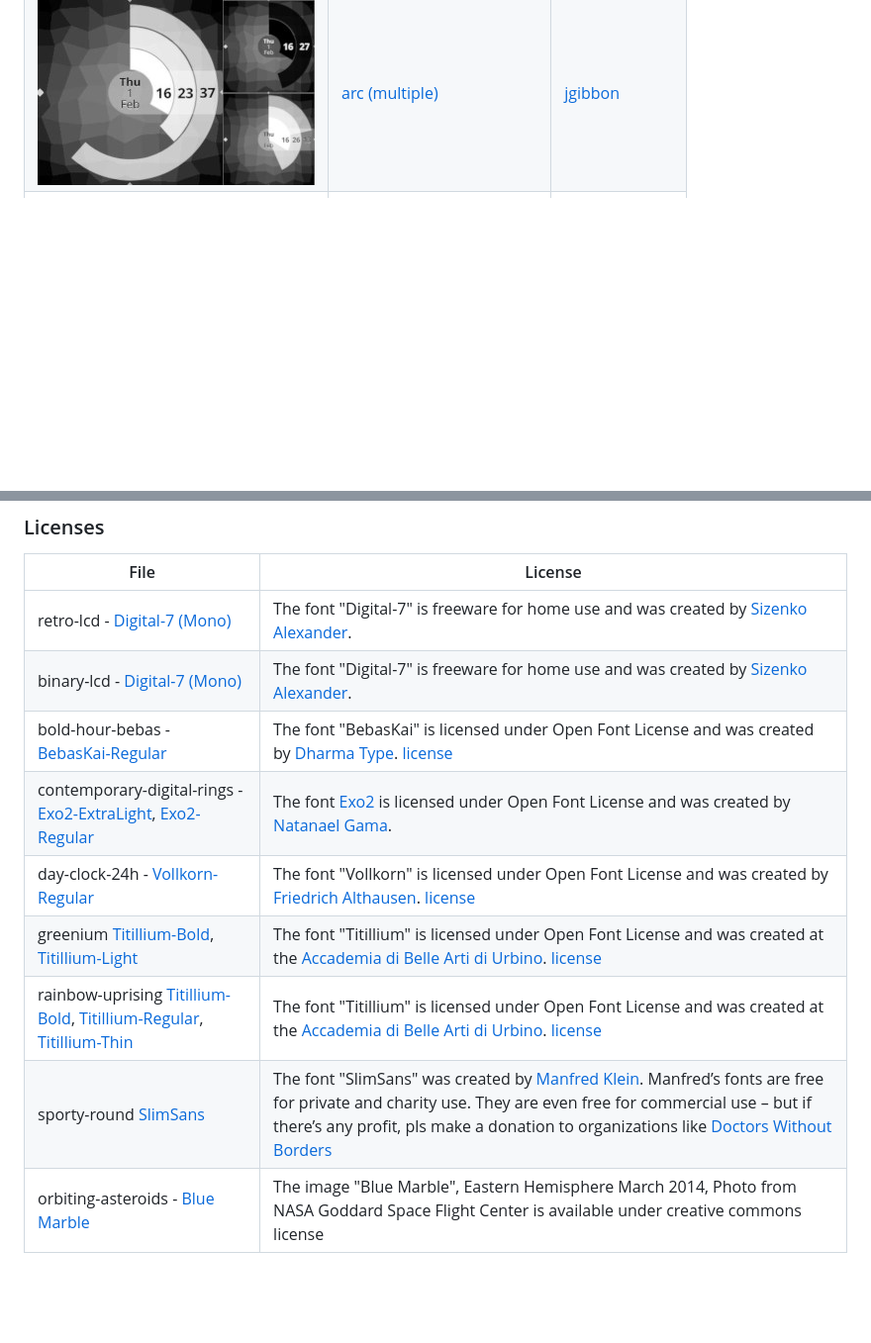
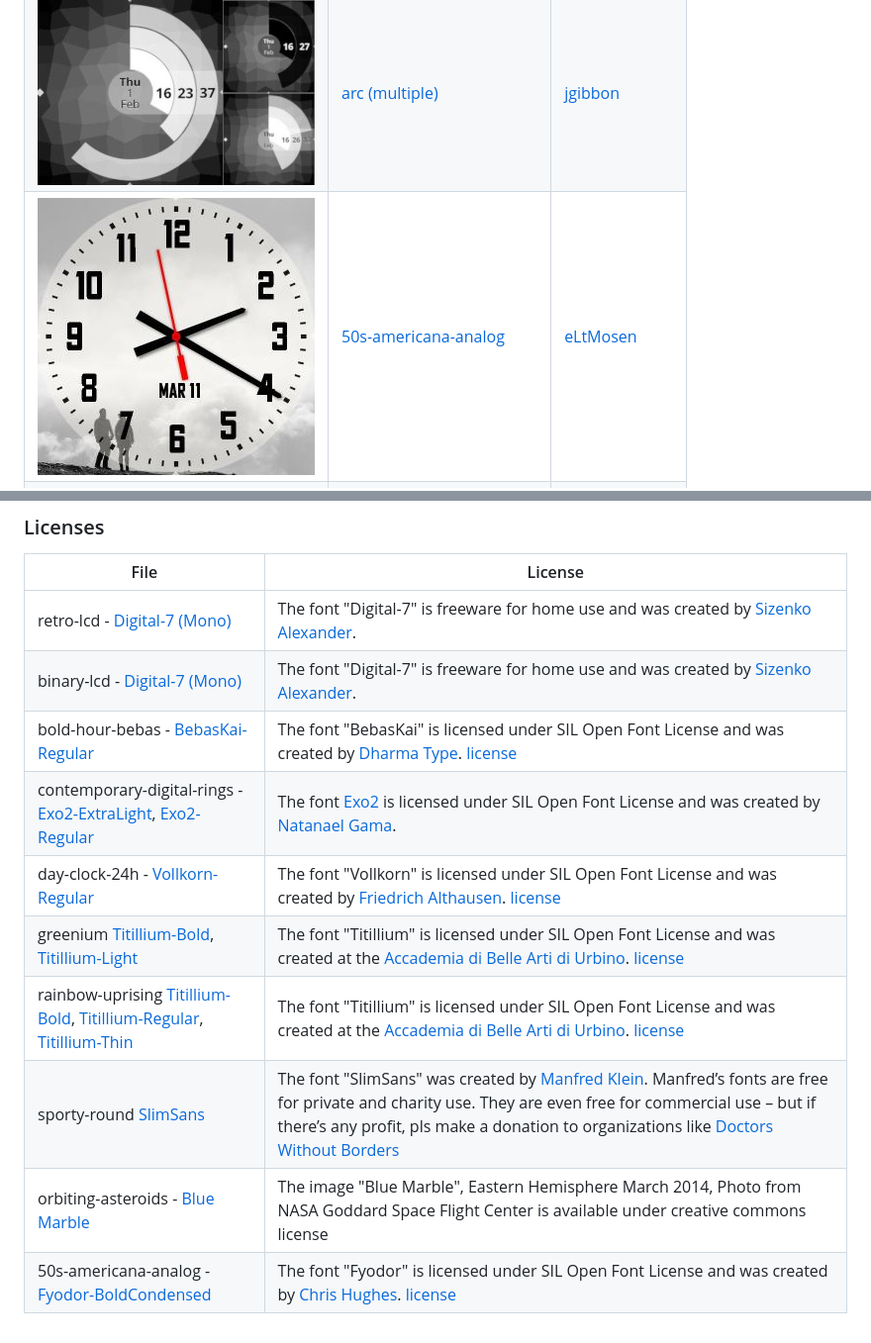
Before and after one commit to AsteroidOS/unofficial-watchfaces, a Markdown page: README.md, 2 parts joined by grey strips. Shown at 99% size. Drawn GitHub-style; pictures changed too: .thumbnails/50s-americana-analog.jpg (added); blank space fills up the shorter version.

Commit message:
added 50s-americana-analog watchface and fyodor font

```diff
--- a/README.md
+++ b/README.md
@@ -8,6 +8,7 @@ AsteroidOS it can eventually be merged in the default set of asteroid-launcher.
 | ![thumbnail](.thumbnails/retro-lcd.jpg) | [retro-lcd](retro-lcd/usr/share/asteroid-launcher/watchfaces/retro-lcd.qml) | [Huntereb](mailto:Huntereb@lewd.pics) |
 | ![thumbnail](.thumbnails/kitt.jpg) | [kitt](kitt/usr/share/asteroid-launcher/watchfaces/kitt.qml) | [jgibbon](https://github.com/jgibbon) |
 | ![thumbnail](.thumbnails/arc.jpg) | [arc (multiple)](arc/usr/share/asteroid-launcher/watchfaces/) | [jgibbon](https://github.com/jgibbon) |
+| ![thumbnail](.thumbnails/50s-americana-analog.jpg) | [50s-americana-analog](50s-americana-analog/usr/share/asteroid-launcher/watchfaces/50s-americana-analog.qml) | [eLtMosen](https://github.com/eLtMosen) |
 | ![thumbnail](.thumbnails/analog-rings.jpg) | [analog-rings](analog-rings/usr/share/asteroid-launcher/watchfaces/analog-rings.qml) | [eLtMosen](https://github.com/eLtMosen) |
 | ![thumbnail](.thumbnails/binary-lcd.jpg) | [binary-lcd](binary-lcd/usr/share/asteroid-launcher/watchfaces/binary-lcd.qml) | [eLtMosen](https://github.com/eLtMosen) |
 | ![thumbnail](.thumbnails/bold-hour-bebas.jpg) | [bold-hour-bebas](bold-hour-bebas/usr/share/asteroid-launcher/watchfaces/bold-hour-bebas.qml) | [eLtMosen](https://github.com/eLtMosen) |
@@ -32,10 +33,11 @@ Enable ADB USB mode in settings and push the usr folder to your root directory.
 | --- | --- |
 | retro-lcd - [Digital-7 (Mono)](retro-lcd/usr/share/fonts/digital-7%20(mono).ttf) | The font "Digital-7" is freeware for home use and was created by [Sizenko Alexander](http://www.styleseven.com). |
 | binary-lcd - [Digital-7 (Mono)](binary-lcd/usr/share/fonts/digital-7%20(mono).ttf) | The font "Digital-7" is freeware for home use and was created by [Sizenko Alexander](http://www.styleseven.com). |
-| bold-hour-bebas - [BebasKai-Regular](bold-hour-bebas/usr/share/fonts/BebasKai-Regular.otf) | The font "BebasKai" is licensed under Open Font License and was created by [Dharma Type](http://www.dharmatype.com/). [license](bold-hour-bebas/usr/share/fonts/License.txt) |
-| contemporary-digital-rings - [Exo2-ExtraLight](contemporary-digital-rings/usr/share/fonts/Exo2-ExtraLight.otf), [Exo2-Regular](contemporary-digital-rings/usr/share/fonts/Exo2-Regular.otf) | The font [Exo2](https://fonts.google.com/specimen/Exo+2) is licensed under Open Font License and was created by [Natanael Gama](http://www.ndiscovered.com/). |
-| day-clock-24h - [Vollkorn-Regular](day-clock-24h/usr/share/fonts/Vollkorn-Regular.ttf) | The font "Vollkorn" is licensed under Open Font License and was created by [Friedrich Althausen](http://www.vollkorn-typeface.com). [license](day-clock-24h/usr/share/fonts/OFL.txt)|
-| greenium [Titillium-Bold](greenium/usr/share/fonts/Titillium-Bold.otf), [Titillium-Light](greenium/usr/share/fonts/Titillium-Light.otf) | The font "Titillium" is licensed under Open Font License and was created at the [Accademia di Belle Arti di Urbino](http://www.campivisivi.net/titillium/). [license](greenium/usr/share/fonts/OFL.txt)|
-| rainbow-uprising [Titillium-Bold](greenium/usr/share/fonts/Titillium-Bold.otf), [Titillium-Regular](rainbow-uprising/usr/share/fonts/Titillium-Regular.otf), [Titillium-Thin](rainbow-uprising/usr/share/fonts/Titillium-Thin.otf) | The font "Titillium" is licensed under Open Font License and was created at the [Accademia di Belle Arti di Urbino](http://www.campivisivi.net/titillium/). [license](greenium/usr/share/fonts/OFL.txt)|
+| bold-hour-bebas - [BebasKai-Regular](bold-hour-bebas/usr/share/fonts/BebasKai-Regular.otf) | The font "BebasKai" is licensed under SIL Open Font License and was created by [Dharma Type](http://www.dharmatype.com/). [license](bold-hour-bebas/usr/share/fonts/License.txt) |
+| contemporary-digital-rings - [Exo2-ExtraLight](contemporary-digital-rings/usr/share/fonts/Exo2-ExtraLight.otf), [Exo2-Regular](contemporary-digital-rings/usr/share/fonts/Exo2-Regular.otf) | The font [Exo2](https://fonts.google.com/specimen/Exo+2) is licensed under SIL Open Font License and was created by [Natanael Gama](http://www.ndiscovered.com/). |
+| day-clock-24h - [Vollkorn-Regular](day-clock-24h/usr/share/fonts/Vollkorn-Regular.ttf) | The font "Vollkorn" is licensed under SIL Open Font License and was created by [Friedrich Althausen](http://www.vollkorn-typeface.com). [license](day-clock-24h/usr/share/fonts/OFL.txt)|
+| greenium [Titillium-Bold](greenium/usr/share/fonts/Titillium-Bold.otf), [Titillium-Light](greenium/usr/share/fonts/Titillium-Light.otf) | The font "Titillium" is licensed under SIL Open Font License and was created at the [Accademia di Belle Arti di Urbino](http://www.campivisivi.net/titillium/). [license](greenium/usr/share/fonts/OFL.txt)|
+| rainbow-uprising [Titillium-Bold](greenium/usr/share/fonts/Titillium-Bold.otf), [Titillium-Regular](rainbow-uprising/usr/share/fonts/Titillium-Regular.otf), [Titillium-Thin](rainbow-uprising/usr/share/fonts/Titillium-Thin.otf) | The font "Titillium" is licensed under SIL Open Font License and was created at the [Accademia di Belle Arti di Urbino](http://www.campivisivi.net/titillium/). [license](greenium/usr/share/fonts/OFL.txt)|
 | sporty-round [SlimSans](sporty-round/usr/share/fonts/SlimSans.ttf) | The font "SlimSans" was created by [Manfred Klein](https://web.archive.org/web/20170823125251/http://manfred-klein.ina-mar.com). Manfred’s fonts are free for private and charity use. They are even free for commercial use – but if there’s any profit, pls make a donation to organizations like [Doctors Without Borders](http://www.doctorswithoutborders.org/)|
 | orbiting-asteroids - [Blue Marble](orbiting-asteroids/usr/share/asteroid-launcher/wallpapers/nasa-blue-marble.jpg) | The image "Blue Marble", Eastern Hemisphere March 2014, Photo from NASA Goddard Space Flight Center is available under creative commons license |
+| 50s-americana-analog - [Fyodor-BoldCondensed](50s-americana-analog/usr/share/fonts/Fyodor-BoldCondensed.ttf) | The font "Fyodor" is licensed under SIL Open Font License and was created by [Chris Hughes](http://fyodor.blueroomcollective.co.uk/). [license](http://scripts.sil.org/cms/scripts/page.php?site_id=nrsi&id=OFL)|
```
Also changed, not shown: 3 other files.
